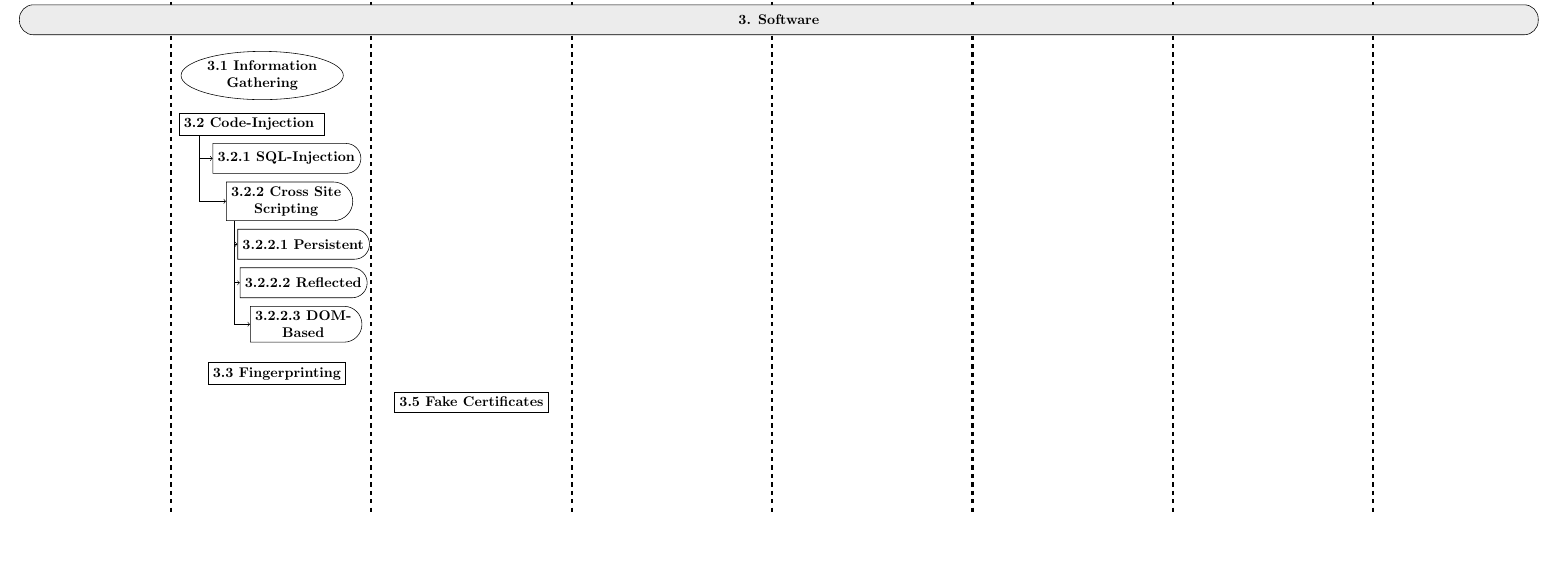
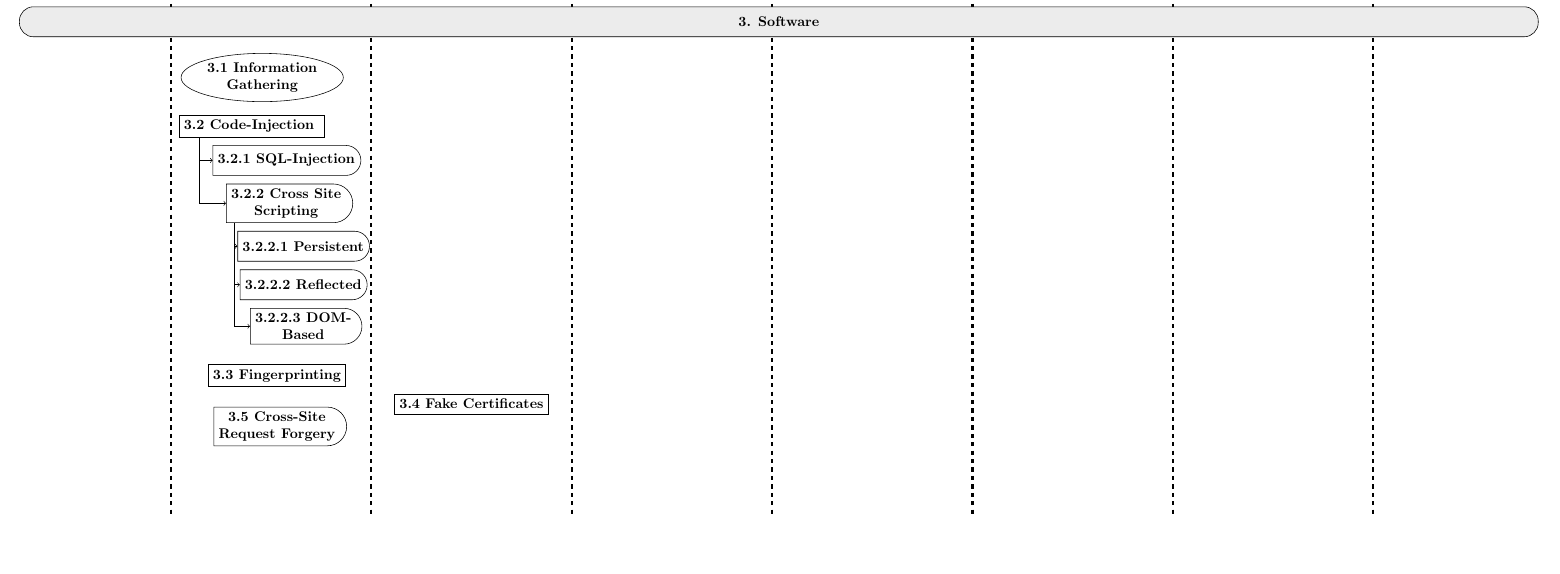
Before and after one commit to AbertayMachineLearningGroup/network-threats-taxonomy, a LaTeX document (Taxonomy/0-main.tex, which reads Taxonomy/2-host_3-software.tex): part of page 2 of 4, cut so that both start at the same text. Compiled offline with pdfLaTeX.

Commit message:
Adding Cross-Site Request Forgery

```diff
--- a/Taxonomy/2-host_3-software.tex
+++ b/Taxonomy/2-host_3-software.tex
@@ -39,8 +39,8 @@
 
     \node [block, below left =\medY and \shiftX*1.2 of 3_2_2_3] (3_3) {3.3 Fingerprinting};
 
-    \node [block, below =\largeY*18 of P] (3_5) {3.5 Fake Certificates};
-
+    \node [block, below =\largeY*18 of P] (3_4) {3.4 Fake Certificates};
+	\node [semiroundedblock, below =\medY of 3_3] (3_5) {3.5 Cross-Site\\Request Forgery};
 
 %%%%%%%%%%%%%%%%%%%%% Links %%%%%%%%%%%%%%%%%%%%%
     \draw[->] (2_1) -- (2_1_1);
```
